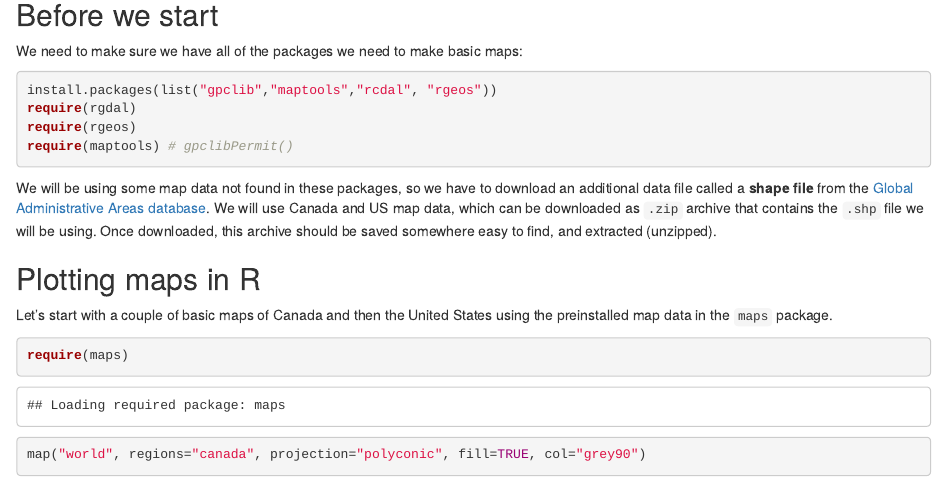
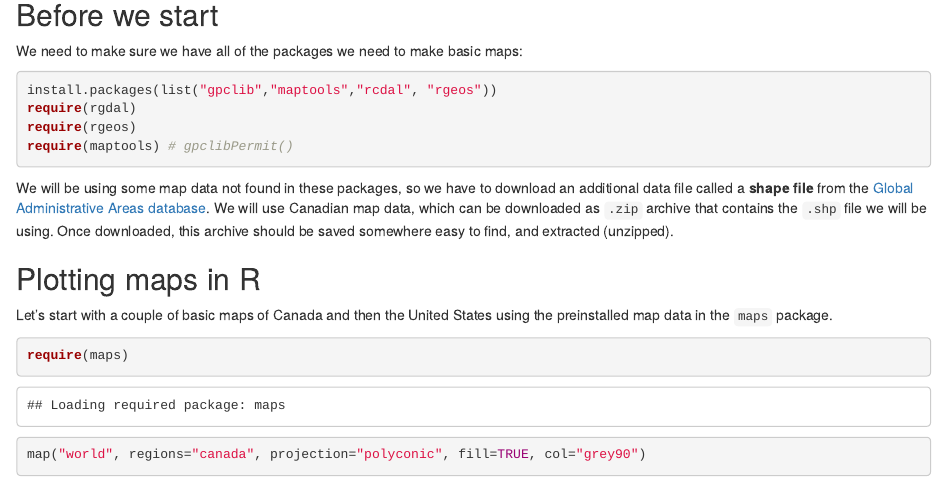
Before and after one commit to achubaty/datawranglR, an R Markdown document (06-advanced-topics/maps.Rmd): the page in a window 1100 px wide, from 130 px down. Rendered offline with R 4.5, knitr and Pandoc, with nearby package versions; some code elsewhere in the file could not run offline.

Commit message:
removed references to US map assignment

````diff
--- a/06-advanced-topics/maps.Rmd
+++ b/06-advanced-topics/maps.Rmd
@@ -13,7 +13,7 @@ require(rgeos)
 require(maptools) # gpclibPermit()
 ```
 
-We will be using some map data not found in these packages, so we have to download an additional data file called a **shape file** from the [Global Administrative Areas database](http://www.gadm.org/). We will use Canada and US map data, which can be downloaded as `.zip` archive that contains the `.shp` file we will be using. Once downloaded, this archive should be saved somewhere easy to find, and extracted (unzipped).
+We will be using some map data not found in these packages, so we have to download an additional data file called a **shape file** from the [Global Administrative Areas database](http://www.gadm.org/). We will use Canadian map data, which can be downloaded as `.zip` archive that contains the `.shp` file we will be using. Once downloaded, this archive should be saved somewhere easy to find, and extracted (unzipped).
 
 ## Plotting maps in R
 
````
